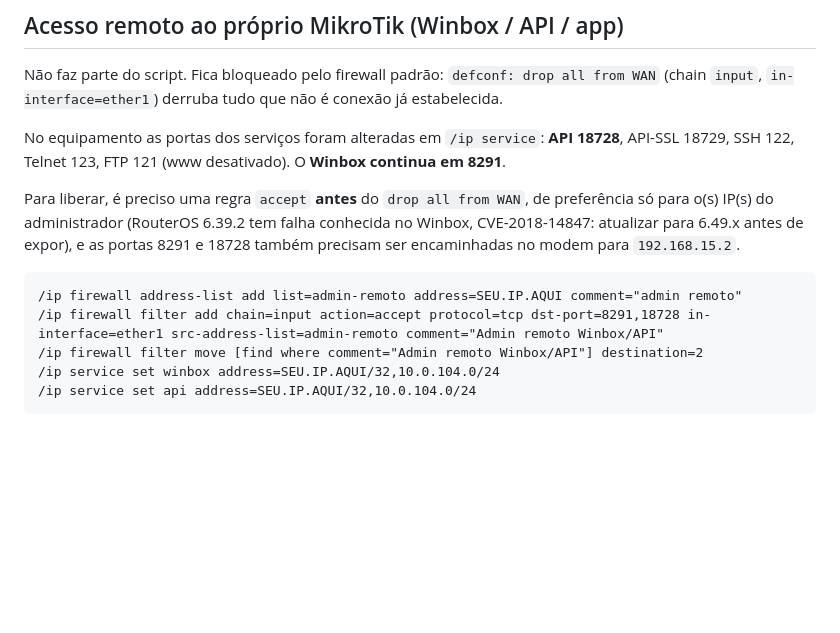
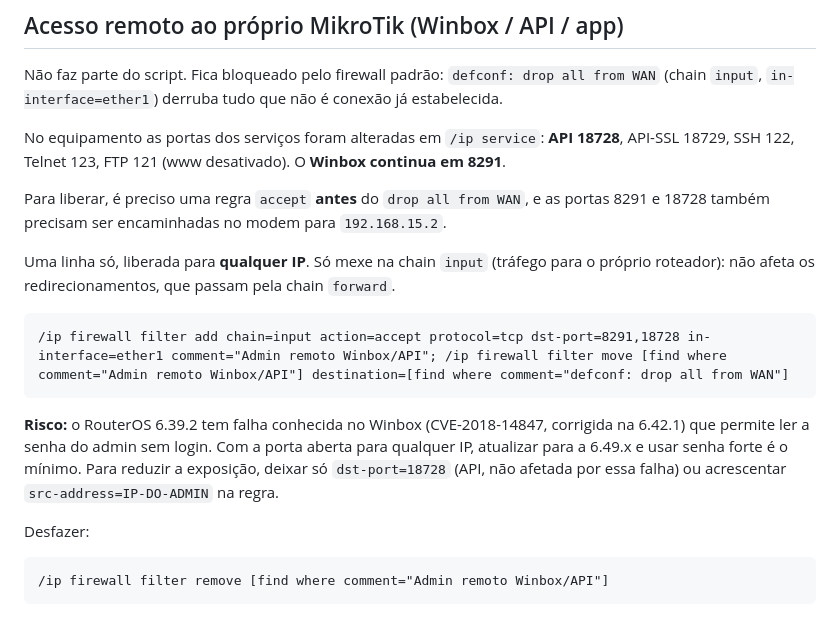
Before and after one commit to slownx87/Slaa, a Markdown page: mikrotik/README.md, the part around the change. Rendered like a GitHub page; blank space fills up the shorter version.

Commit message:
README: single-line remote admin rule (any IP) with rollback and risk note
Co-Authored-By: Claude Sonnet 5.5 <noreply@anthropic.com>
Claude-Session: https://claude.ai/code/session_01TjU7NW8b5My2sShUKwNdLf

````diff
--- a/mikrotik/README.md
+++ b/mikrotik/README.md
@@ -57,12 +57,18 @@ Não faz parte do script. Fica bloqueado pelo firewall padrão: `defconf: drop a
 
 No equipamento as portas dos serviços foram alteradas em `/ip service`: **API 18728**, API-SSL 18729, SSH 122, Telnet 123, FTP 121 (www desativado). O **Winbox continua em 8291**.
 
-Para liberar, é preciso uma regra `accept` **antes** do `drop all from WAN`, de preferência só para o(s) IP(s) do administrador (RouterOS 6.39.2 tem falha conhecida no Winbox, CVE-2018-14847: atualizar para 6.49.x antes de expor), e as portas 8291 e 18728 também precisam ser encaminhadas no modem para `192.168.15.2`.
+Para liberar, é preciso uma regra `accept` **antes** do `drop all from WAN`, e as portas 8291 e 18728 também precisam ser encaminhadas no modem para `192.168.15.2`.
+
+Uma linha só, liberada para **qualquer IP**. Só mexe na chain `input` (tráfego para o próprio roteador): não afeta os redirecionamentos, que passam pela chain `forward`.
 
 ```
-/ip firewall address-list add list=admin-remoto address=SEU.IP.AQUI comment="admin remoto"
-/ip firewall filter add chain=input action=accept protocol=tcp dst-port=8291,18728 in-interface=ether1 src-address-list=admin-remoto comment="Admin remoto Winbox/API"
-/ip firewall filter move [find where comment="Admin remoto Winbox/API"] destination=2
-/ip service set winbox address=SEU.IP.AQUI/32,10.0.104.0/24
-/ip service set api address=SEU.IP.AQUI/32,10.0.104.0/24
+/ip firewall filter add chain=input action=accept protocol=tcp dst-port=8291,18728 in-interface=ether1 comment="Admin remoto Winbox/API"; /ip firewall filter move [find where comment="Admin remoto Winbox/API"] destination=[find where comment="defconf: drop all from WAN"]
 ```
+
+**Risco:** o RouterOS 6.39.2 tem falha conhecida no Winbox (CVE-2018-14847, corrigida na 6.42.1) que permite ler a senha do admin sem login. Com a porta aberta para qualquer IP, atualizar para a 6.49.x e usar senha forte é o mínimo. Para reduzir a exposição, deixar só `dst-port=18728` (API, não afetada por essa falha) ou acrescentar `src-address=IP-DO-ADMIN` na regra.
+
+Desfazer:
+
+```
+/ip firewall filter remove [find where comment="Admin remoto Winbox/API"]
+```
````
